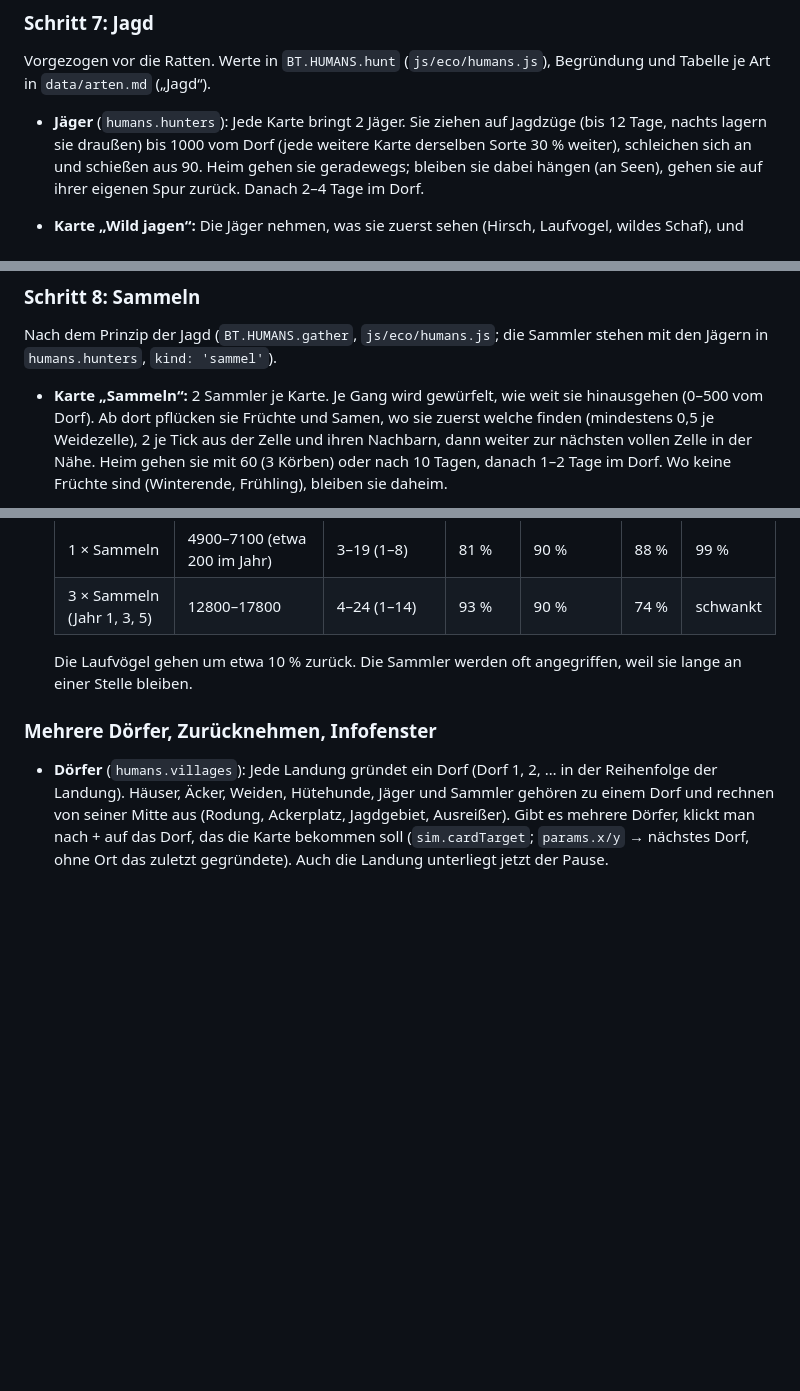
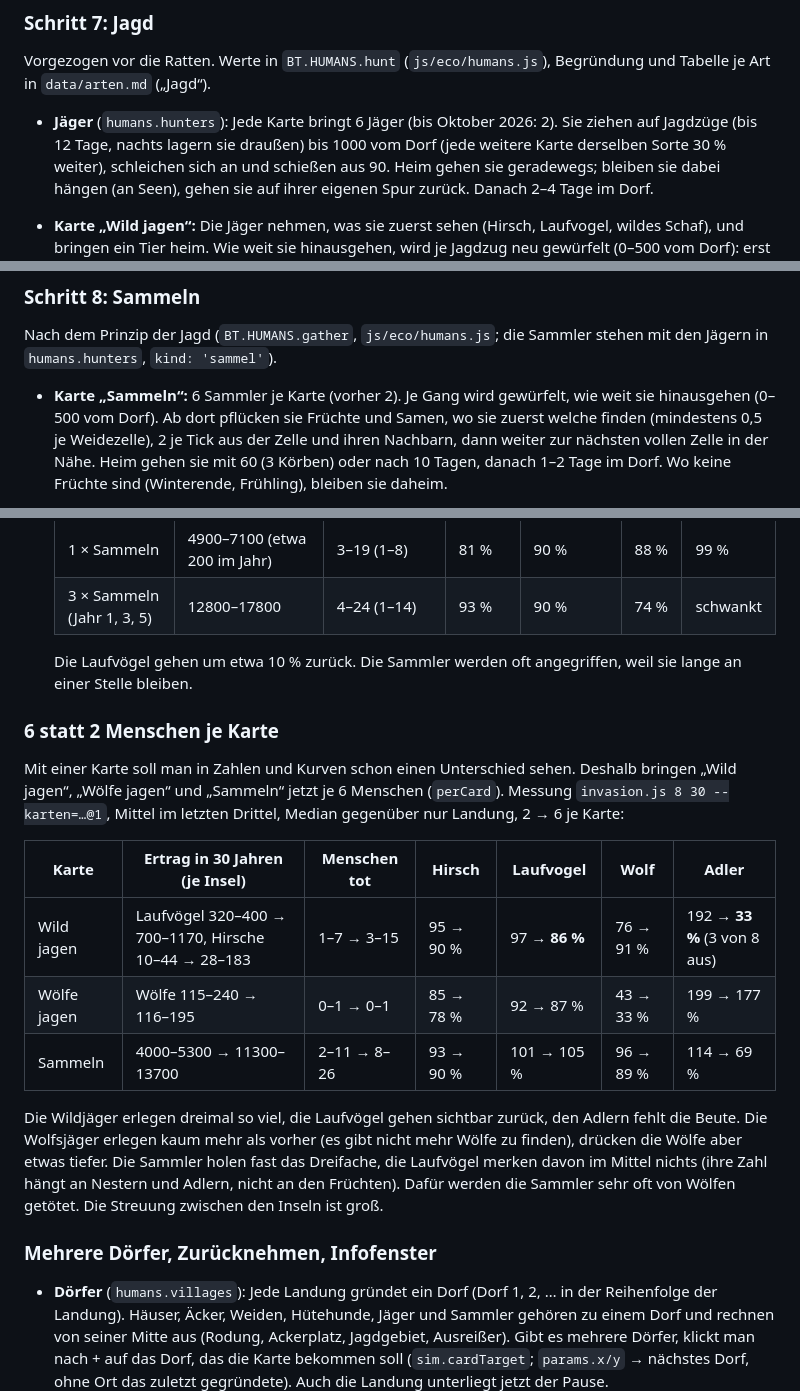
Before and after one commit to soenke123/Biotop-test, a Markdown page: docs/MENSCH.md, 3 parts joined by grey strips. Rendered like a GitHub page; blank space fills up the shorter version.

Commit message:
Messung 6 statt 2 Menschen je Karte in MENSCH.md und arten.md
Co-Authored-By: Claude Opus 5.5 <noreply@anthropic.com>
Claude-Session: https://claude.ai/code/session_01DB4u3Tu6zY5yNnWfd4zrL3

```diff
--- a/docs/MENSCH.md
+++ b/docs/MENSCH.md
@@ -324,7 +324,7 @@ einmal aus** (je Weide bzw. je Karte „Hütehunde“); sie leben dann als einge
 Vorgezogen vor die Ratten. Werte in `BT.HUMANS.hunt` (`js/eco/humans.js`), Begründung und Tabelle
 je Art in `data/arten.md` („Jagd“).
 
-- **Jäger** (`humans.hunters`): Jede Karte bringt 2 Jäger. Sie ziehen auf Jagdzüge (bis 12 Tage,
+- **Jäger** (`humans.hunters`): Jede Karte bringt 6 Jäger (bis Oktober 2026: 2). Sie ziehen auf Jagdzüge (bis 12 Tage,
   nachts lagern sie draußen) bis 1000 vom Dorf (jede weitere Karte derselben Sorte 30 % weiter),
   schleichen sich an und schießen aus 90. Heim gehen sie geradewegs; bleiben sie dabei hängen (an Seen),
   gehen sie auf ihrer eigenen Spur zurück. Danach 2–4 Tage im Dorf.
@@ -381,7 +381,7 @@ je Art in `data/arten.md` („Jagd“).
 Nach dem Prinzip der Jagd (`BT.HUMANS.gather`, `js/eco/humans.js`; die Sammler stehen mit den
 Jägern in `humans.hunters`, `kind: 'sammel'`).
 
-- **Karte „Sammeln“:** 2 Sammler je Karte. Je Gang wird gewürfelt, wie weit sie hinausgehen
+- **Karte „Sammeln“:** 6 Sammler je Karte (vorher 2). Je Gang wird gewürfelt, wie weit sie hinausgehen
   (0–500 vom Dorf). Ab dort pflücken sie Früchte und Samen, wo sie zuerst welche finden
   (mindestens 0,5 je Weidezelle), 2 je Tick aus der Zelle und ihren Nachbarn, dann weiter zur
   nächsten vollen Zelle in der Nähe. Heim gehen sie mit 60 (3 Körben) oder nach 10 Tagen, danach
@@ -401,6 +401,24 @@ Jägern in `humans.hunters`, `kind: 'sammel'`).
   Die Laufvögel gehen um etwa 10 % zurück. Die Sammler werden oft angegriffen, weil sie lange an
   einer Stelle bleiben.
 
+### 6 statt 2 Menschen je Karte
+
+Mit einer Karte soll man in Zahlen und Kurven schon einen Unterschied sehen. Deshalb bringen „Wild
+jagen“, „Wölfe jagen“ und „Sammeln“ jetzt je 6 Menschen (`perCard`). Messung `invasion.js 8 30
+--karten=…@1`, Mittel im letzten Drittel, Median gegenüber nur Landung, 2 → 6 je Karte:
+
+| Karte | Ertrag in 30 Jahren (je Insel) | Menschen tot | Hirsch | Laufvogel | Wolf | Adler |
+|---|---|---|---|---|---|---|
+| Wild jagen | Laufvögel 320–400 → 700–1170, Hirsche 10–44 → 28–183 | 1–7 → 3–15 | 95 → 90 % | 97 → **86 %** | 76 → 91 % | 192 → **33 %** (3 von 8 aus) |
+| Wölfe jagen | Wölfe 115–240 → 116–195 | 0–1 → 0–1 | 85 → 78 % | 92 → 87 % | 43 → 33 % | 199 → 177 % |
+| Sammeln | 4000–5300 → 11300–13700 | 2–11 → 8–26 | 93 → 90 % | 101 → 105 % | 96 → 89 % | 114 → 69 % |
+
+Die Wildjäger erlegen dreimal so viel, die Laufvögel gehen sichtbar zurück, den Adlern fehlt die
+Beute. Die Wolfsjäger erlegen kaum mehr als vorher (es gibt nicht mehr Wölfe zu finden), drücken
+die Wölfe aber etwas tiefer. Die Sammler holen fast das Dreifache, die Laufvögel merken davon im
+Mittel nichts (ihre Zahl hängt an Nestern und Adlern, nicht an den Früchten). Dafür werden die
+Sammler sehr oft von Wölfen getötet. Die Streuung zwischen den Inseln ist groß.
+
 ### Mehrere Dörfer, Zurücknehmen, Infofenster
 
 - **Dörfer** (`humans.villages`): Jede Landung gründet ein Dorf (Dorf 1, 2, … in der Reihenfolge der
```
Also changed, not shown: other parts of docs/MENSCH.md (+1 -1 lines), data/arten.md (+1 -1 lines).
